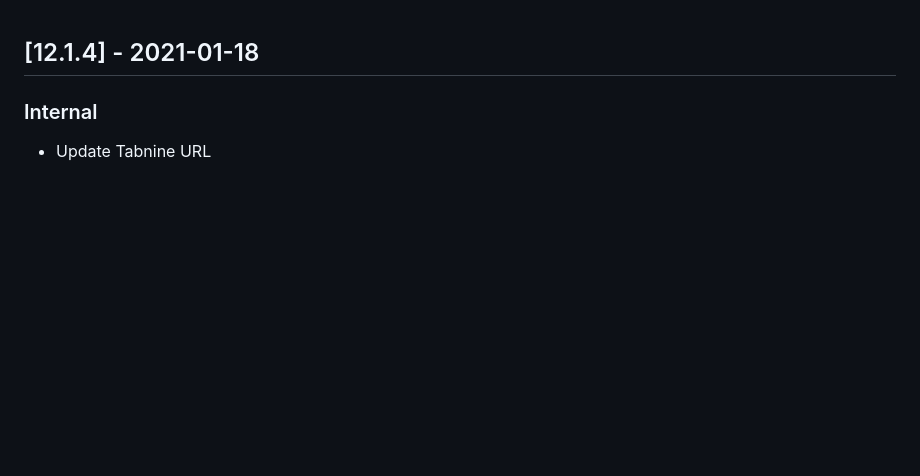
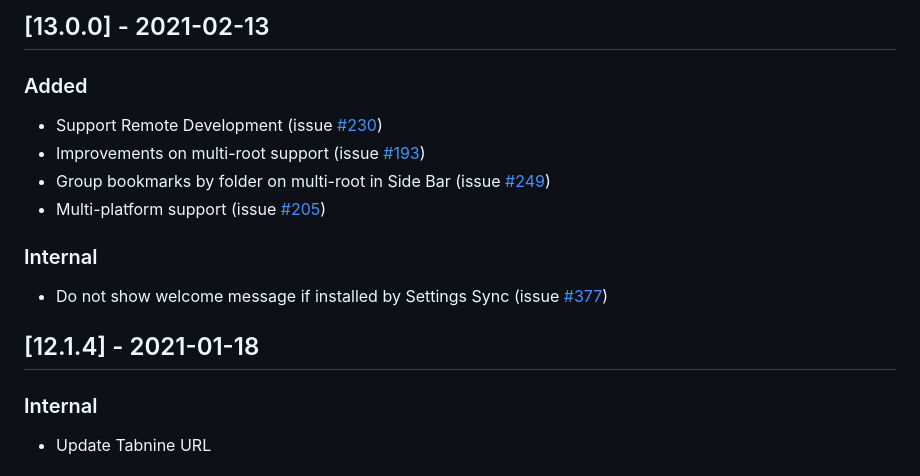
Before and after one commit to alefragnani/vscode-bookmarks, a Markdown page: CHANGELOG.md, the part around the change. Drawn GitHub-style; blank space fills up the shorter version.

```diff
--- a/CHANGELOG.md
+++ b/CHANGELOG.md
@@ -1,3 +1,13 @@
+## [13.0.0] - 2021-02-13
+### Added
+- Support Remote Development (issue [#230](https://github.com/alefragnani/vscode-bookmarks/issues/230))
+- Improvements on multi-root support (issue [#193](https://github.com/alefragnani/vscode-bookmarks/issues/193))
+- Group bookmarks by folder on multi-root in Side Bar (issue [#249](https://github.com/alefragnani/vscode-bookmarks/issues/249))
+- Multi-platform support (issue [#205](https://github.com/alefragnani/vscode-bookmarks/issues/205))
+
+### Internal
+- Do not show welcome message if installed by Settings Sync (issue [#377](https://github.com/alefragnani/vscode-bookmarks/issues/377))
+
 ## [12.1.4] - 2021-01-18
 ### Internal
 - Update Tabnine URL
```
Also changed, not shown: README.md (+28 -7 lines), images/bookmarks-folder-icon.png (deleted), images/printscreen-activity-bar-multi-root.png (added), 6 other files.
